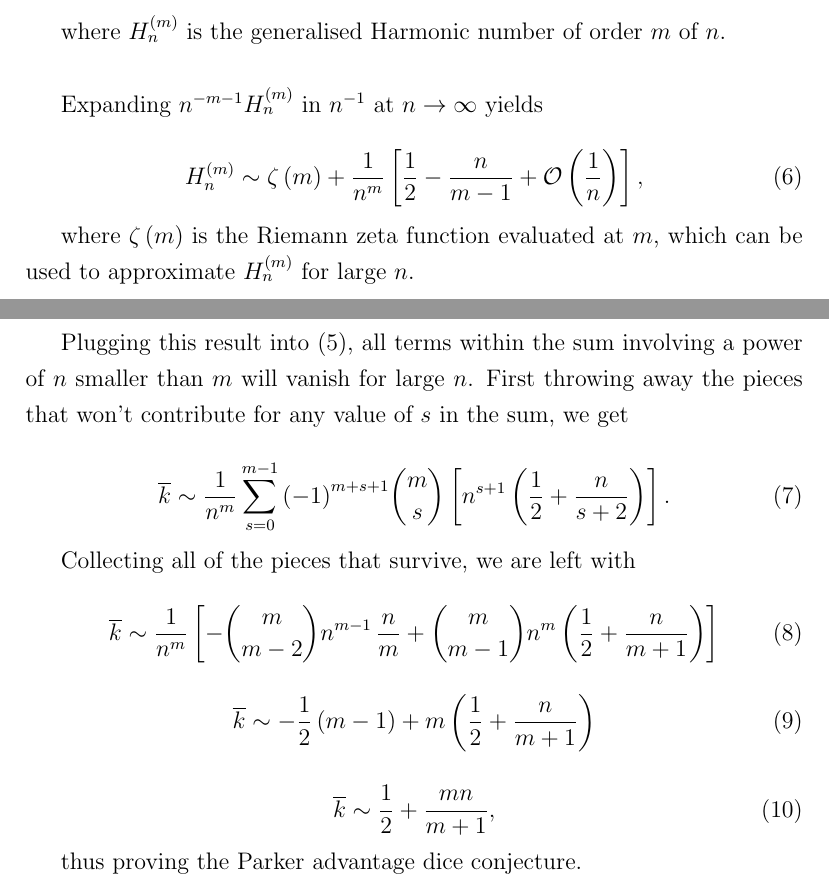
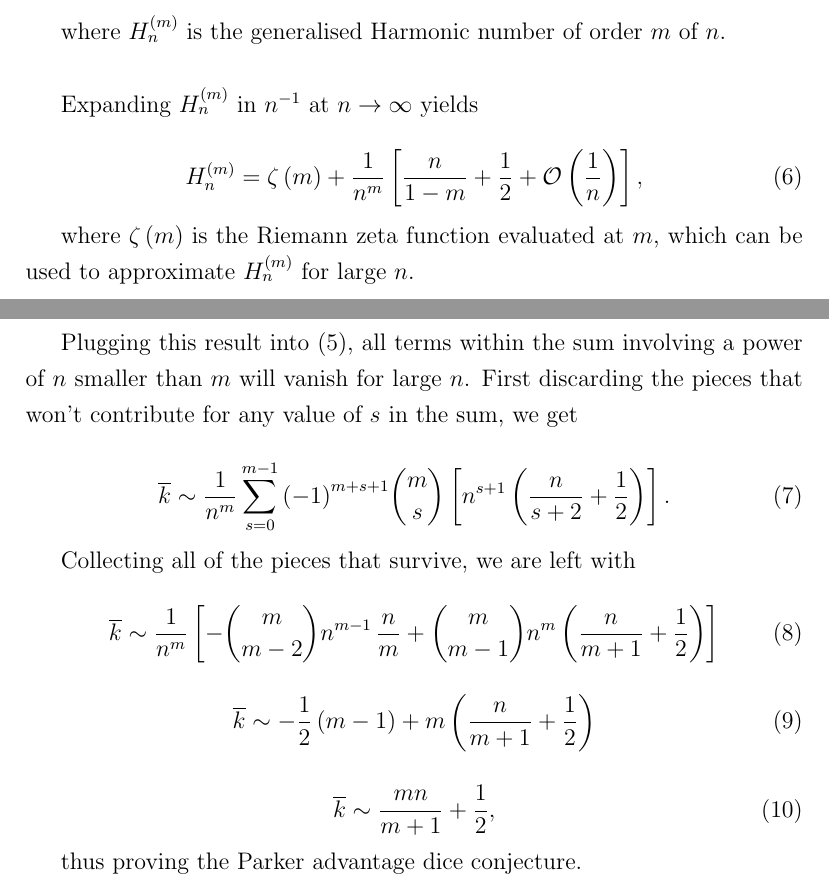
Before and after one commit to tomdodd4598/Parker-Advantage-Dice-Conjecture, a LaTeX document (ParkerAdvantageDiceConjecture.tex): two parts of pages 1 and 2 of 2, joined at a grey line, cut so that both start at the same text. Compiled offline with pdfLaTeX.

Commit message:
Update ParkerAdvantageDiceConjecture.tex

```diff
--- a/ParkerAdvantageDiceConjecture.tex
+++ b/ParkerAdvantageDiceConjecture.tex
@@ -69,38 +69,38 @@ To calculate the mean, we have a sum over $k$ weighted by the probabilities,
 where $H_n^{\left(m\right)}$ is the generalised Harmonic number of order $m$ of $n$.
 \newline
 
-Expanding $n^{-m-1} H_n^{\left(m\right)}$ in $n^{-1}$ at $n \to \infty$ yields
+Expanding $H_n^{\left(m\right)}$ in $n^{-1}$ at $n \to \infty$ yields
 
 \begin{equation}
     H_n^{\left(m\right)}
-    \sim \zeta \left(m\right) + \frac{1}{n^m} \left[\frac{1}{2} - \frac{n}{m-1} + \mathcal{O} \left(\frac{1}{n}\right)\right],
+    = \zeta \left(m\right) + \frac{1}{n^m} \left[\frac{n}{1-m} + \frac{1}{2} + \mathcal{O} \left(\frac{1}{n}\right)\right],
 \end{equation}
 
 where $\zeta \left(m\right)$ is the Riemann zeta function evaluated at $m$, which can be used to approximate $H_n^{\left(m\right)}$ for large $n$.
 \newline
 
-Plugging this result into $(5)$, all terms within the sum involving a power of $n$ smaller than $m$ will vanish for large $n$. First throwing away the pieces that won't contribute for any value of $s$ in the sum, we get
+Plugging this result into $(5)$, all terms within the sum involving a power of $n$ smaller than $m$ will vanish for large $n$. First discarding the pieces that won't contribute for any value of $s$ in the sum, we get
 
 \begin{equation}
     \overline{k}
-    \sim \frac{1}{n^m} \sum_{s=0}^{m-1} {\left(-1\right)}^{m+s+1} \binom{m}{s} \left[n^{s+1} \left(\frac{1}{2} + \frac{n}{s+2}\right) \right].
+    \sim \frac{1}{n^m} \sum_{s=0}^{m-1} {\left(-1\right)}^{m+s+1} \binom{m}{s} \left[n^{s+1} \left(\frac{n}{s+2} + \frac{1}{2}\right) \right].
 \end{equation}
 
 Collecting all of the pieces that survive, we are left with
 
 \begin{equation}
     \overline{k}
-    \sim \frac{1}{n^m} \left[-\binom{m}{m-2} n^{m-1} \, \frac{n}{m} + \binom{m}{m-1} n^m \left(\frac{1}{2} + \frac{n}{m+1}\right)\right]
+    \sim \frac{1}{n^m} \left[-\binom{m}{m-2} n^{m-1} \, \frac{n}{m} + \binom{m}{m-1} n^m \left(\frac{n}{m+1} + \frac{1}{2}\right)\right]
 \end{equation}
 
 \begin{equation}
     \overline{k}
-    \sim -\frac{1}{2} \left(m-1\right) + m \left(\frac{1}{2} + \frac{n}{m+1}\right)
+    \sim -\frac{1}{2} \left(m-1\right) + m \left(\frac{n}{m+1} + \frac{1}{2}\right)
 \end{equation}
 
 \begin{equation}
     \overline{k}
-    \sim \frac{1}{2} + \frac{mn}{m+1},
+    \sim \frac{mn}{m+1} + \frac{1}{2},
 \end{equation}
 
 thus proving the Parker advantage dice conjecture.
```
